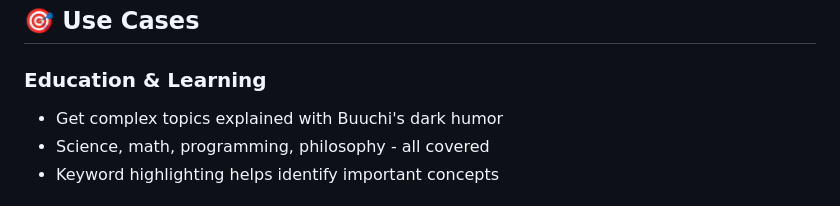
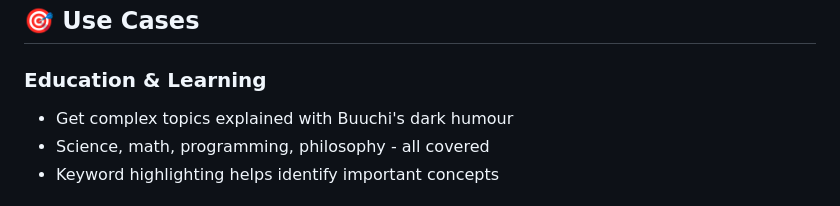
Before and after one commit to KodurManas/BUUCHI-ai-chat, a Markdown page: README.md, the part around one of its changes. Drawn GitHub-style.

Commit message:
Update README.md for Buuchi AI Assistant

```diff
--- a/README.md
+++ b/README.md
@@ -64,7 +64,7 @@
 ## 🎯 Use Cases
 
 ### **Education & Learning**
-- Get complex topics explained with Buuchi's dark humor
+- Get complex topics explained with Buuchi's dark humour
 - Science, math, programming, philosophy - all covered
 - Keyword highlighting helps identify important concepts
 
```
Also changed, not shown: other parts of README.md (+2 -1 lines).
